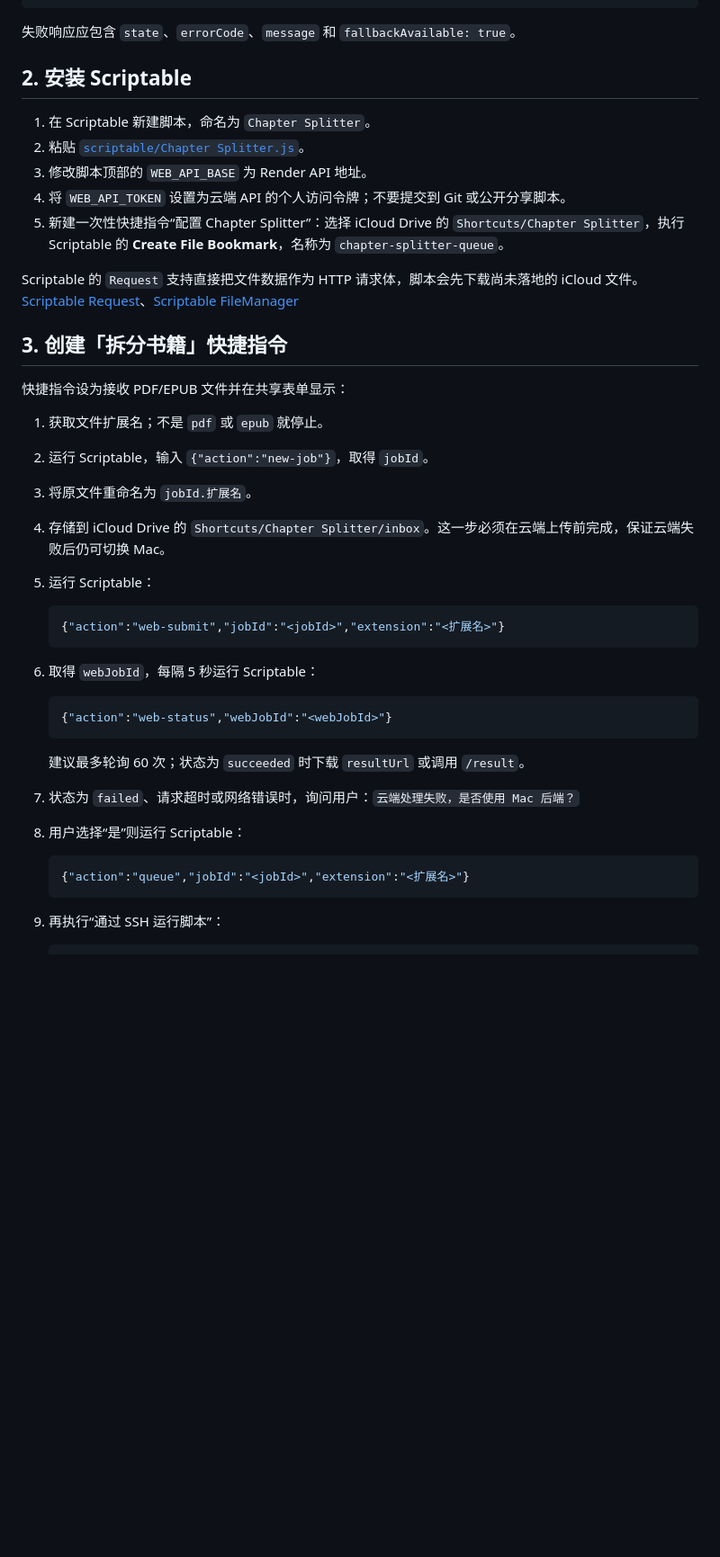
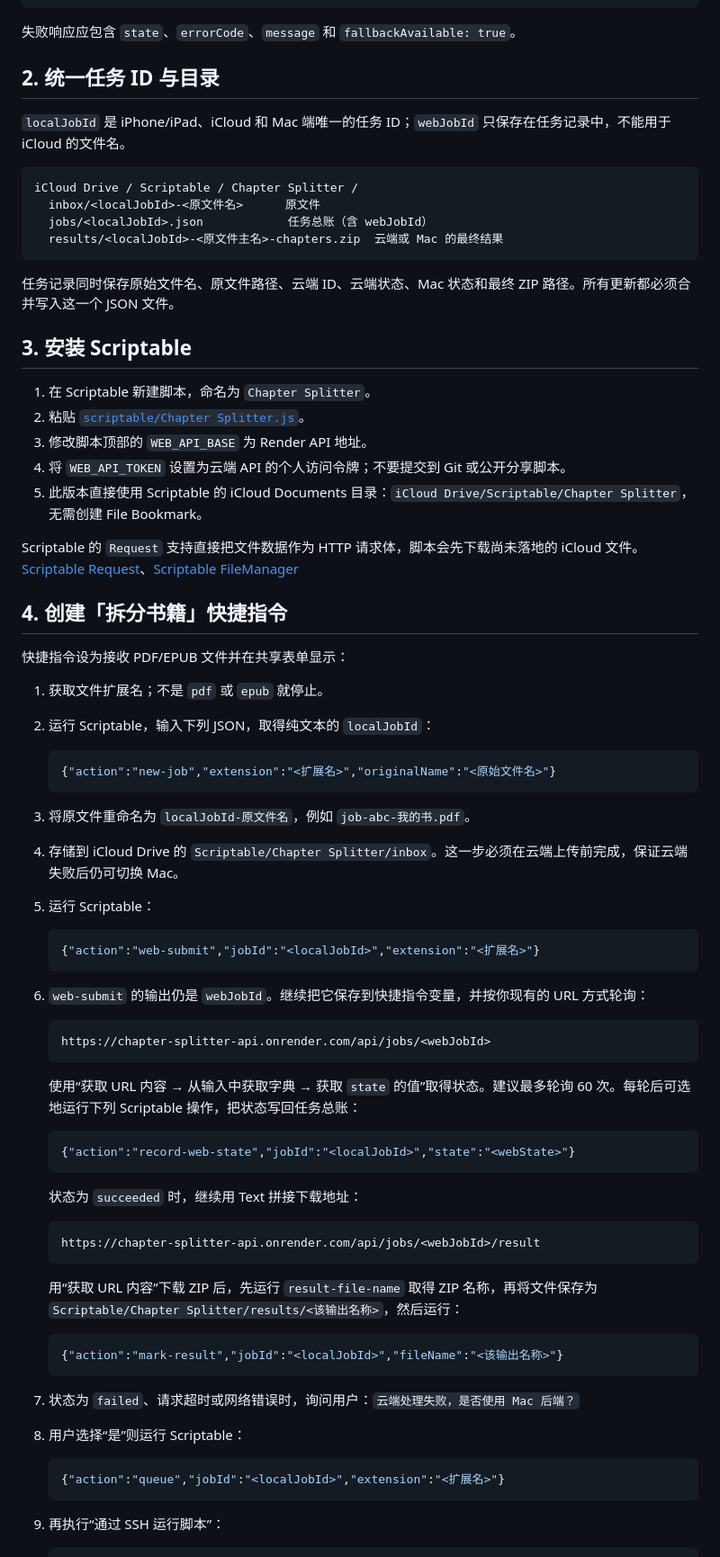
Before and after one commit to yuandryu/chapter-splitter, a Markdown page: integrations/SHORTCUTS.md, the part around one of its changes. Shown at 90% size. Drawn GitHub-style; blank space fills up the shorter version.

Commit message:
Use local job IDs in chapter file names

````diff
--- a/integrations/SHORTCUTS.md
+++ b/integrations/SHORTCUTS.md
@@ -27,42 +27,76 @@ DELETE /api/jobs/<云端任务ID>
 
 失败响应应包含 `state`、`errorCode`、`message` 和 `fallbackAvailable: true`。
 
-## 2. 安装 Scriptable
+## 2. 统一任务 ID 与目录
+
+`localJobId` 是 iPhone/iPad、iCloud 和 Mac 端唯一的任务 ID；`webJobId` 只保存在任务记录中，不能用于 iCloud 的文件名。
+
+```text
+iCloud Drive / Scriptable / Chapter Splitter /
+  inbox/<localJobId>-<原文件名>      原文件
+  jobs/<localJobId>.json            任务总账（含 webJobId）
+  results/<localJobId>-<原文件主名>-chapters.zip  云端或 Mac 的最终结果
+```
+
+任务记录同时保存原始文件名、原文件路径、云端 ID、云端状态、Mac 状态和最终 ZIP 路径。所有更新都必须合并写入这一个 JSON 文件。
+
+## 3. 安装 Scriptable
 
 1. 在 Scriptable 新建脚本，命名为 `Chapter Splitter`。
 2. 粘贴 [`scriptable/Chapter Splitter.js`](./scriptable/Chapter%20Splitter.js)。
 3. 修改脚本顶部的 `WEB_API_BASE` 为 Render API 地址。
 4. 将 `WEB_API_TOKEN` 设置为云端 API 的个人访问令牌；不要提交到 Git 或公开分享脚本。
-5. 新建一次性快捷指令“配置 Chapter Splitter”：选择 iCloud Drive 的 `Shortcuts/Chapter Splitter`，执行 Scriptable 的 **Create File Bookmark**，名称为 `chapter-splitter-queue`。
+5. 此版本直接使用 Scriptable 的 iCloud Documents 目录：`iCloud Drive/Scriptable/Chapter Splitter`，无需创建 File Bookmark。
 
 Scriptable 的 `Request` 支持直接把文件数据作为 HTTP 请求体，脚本会先下载尚未落地的 iCloud 文件。[Scriptable Request](https://docs.scriptable.app/request/)、[Scriptable FileManager](https://docs.scriptable.app/filemanager/)
 
-## 3. 创建「拆分书籍」快捷指令
+## 4. 创建「拆分书籍」快捷指令
 
 快捷指令设为接收 PDF/EPUB 文件并在共享表单显示：
 
 1. 获取文件扩展名；不是 `pdf` 或 `epub` 就停止。
-2. 运行 Scriptable，输入 `{"action":"new-job"}`，取得 `jobId`。
-3. 将原文件重命名为 `jobId.扩展名`。
-4. 存储到 iCloud Drive 的 `Shortcuts/Chapter Splitter/inbox`。这一步必须在云端上传前完成，保证云端失败后仍可切换 Mac。
+2. 运行 Scriptable，输入下列 JSON，取得纯文本的 `localJobId`：
+
+   ```json
+   {"action":"new-job","extension":"<扩展名>","originalName":"<原始文件名>"}
+   ```
+
+3. 将原文件重命名为 `localJobId-原文件名`，例如 `job-abc-我的书.pdf`。
+4. 存储到 iCloud Drive 的 `Scriptable/Chapter Splitter/inbox`。这一步必须在云端上传前完成，保证云端失败后仍可切换 Mac。
 5. 运行 Scriptable：
 
    ```json
-   {"action":"web-submit","jobId":"<jobId>","extension":"<扩展名>"}
+   {"action":"web-submit","jobId":"<localJobId>","extension":"<扩展名>"}
    ```
 
-6. 取得 `webJobId`，每隔 5 秒运行 Scriptable：
+6. `web-submit` 的输出仍是 `webJobId`。继续把它保存到快捷指令变量，并按你现有的 URL 方式轮询：
 
    ```json
-   {"action":"web-status","webJobId":"<webJobId>"}
+   https://chapter-splitter-api.onrender.com/api/jobs/<webJobId>
    ```
 
-   建议最多轮询 60 次；状态为 `succeeded` 时下载 `resultUrl` 或调用 `/result`。
+   使用“获取 URL 内容 → 从输入中获取字典 → 获取 `state` 的值”取得状态。建议最多轮询 60 次。每轮后可选地运行下列 Scriptable 操作，把状态写回任务总账：
+
+   ```json
+   {"action":"record-web-state","jobId":"<localJobId>","state":"<webState>"}
+   ```
+
+   状态为 `succeeded` 时，继续用 Text 拼接下载地址：
+
+   ```text
+   https://chapter-splitter-api.onrender.com/api/jobs/<webJobId>/result
+   ```
+
+   用“获取 URL 内容”下载 ZIP 后，先运行 `result-file-name` 取得 ZIP 名称，再将文件保存为 `Scriptable/Chapter Splitter/results/<该输出名称>`，然后运行：
+
+   ```json
+   {"action":"mark-result","jobId":"<localJobId>","fileName":"<该输出名称>"}
+   ```
 7. 状态为 `failed`、请求超时或网络错误时，询问用户：`云端处理失败，是否使用 Mac 后端？`
 8. 用户选择“是”则运行 Scriptable：
 
    ```json
-   {"action":"queue","jobId":"<jobId>","extension":"<扩展名>"}
+   {"action":"queue","jobId":"<localJobId>","extension":"<扩展名>"}
    ```
 
 9. 再执行“通过 SSH 运行脚本”：
````
Also changed, not shown: other parts of integrations/SHORTCUTS.md (+19 -8 lines).
